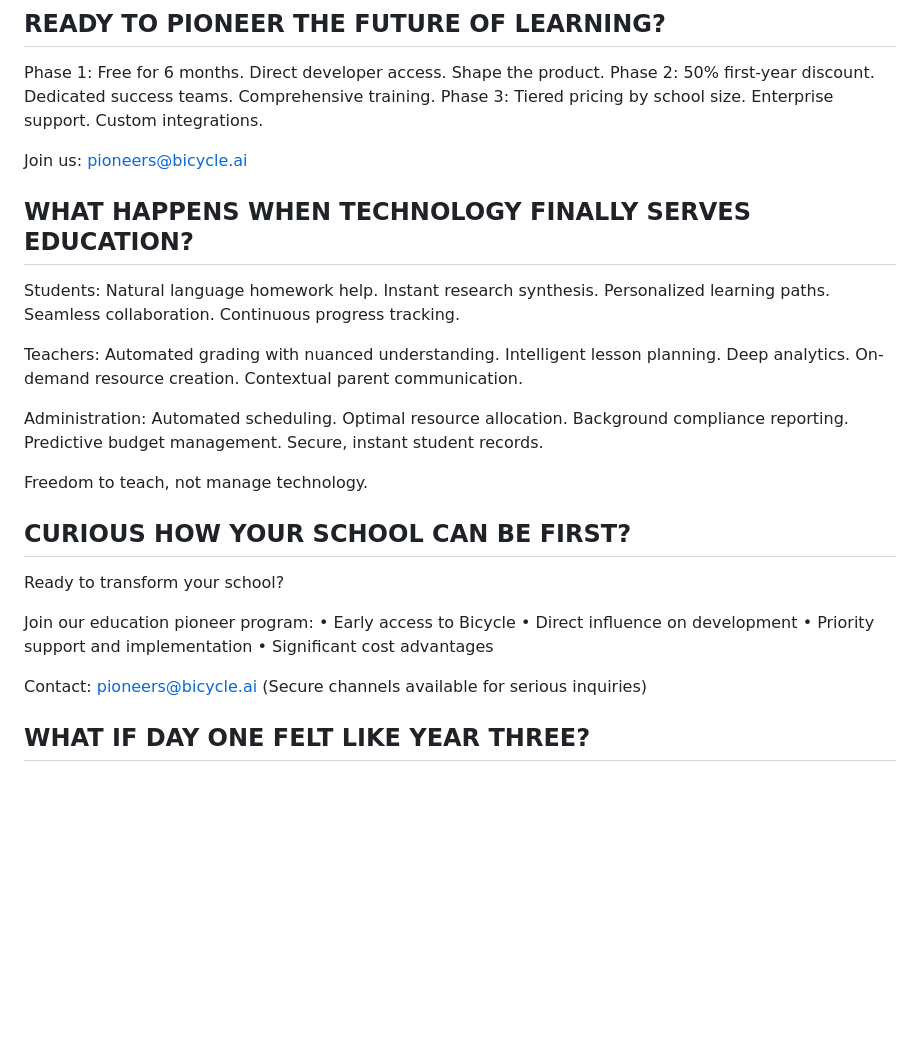
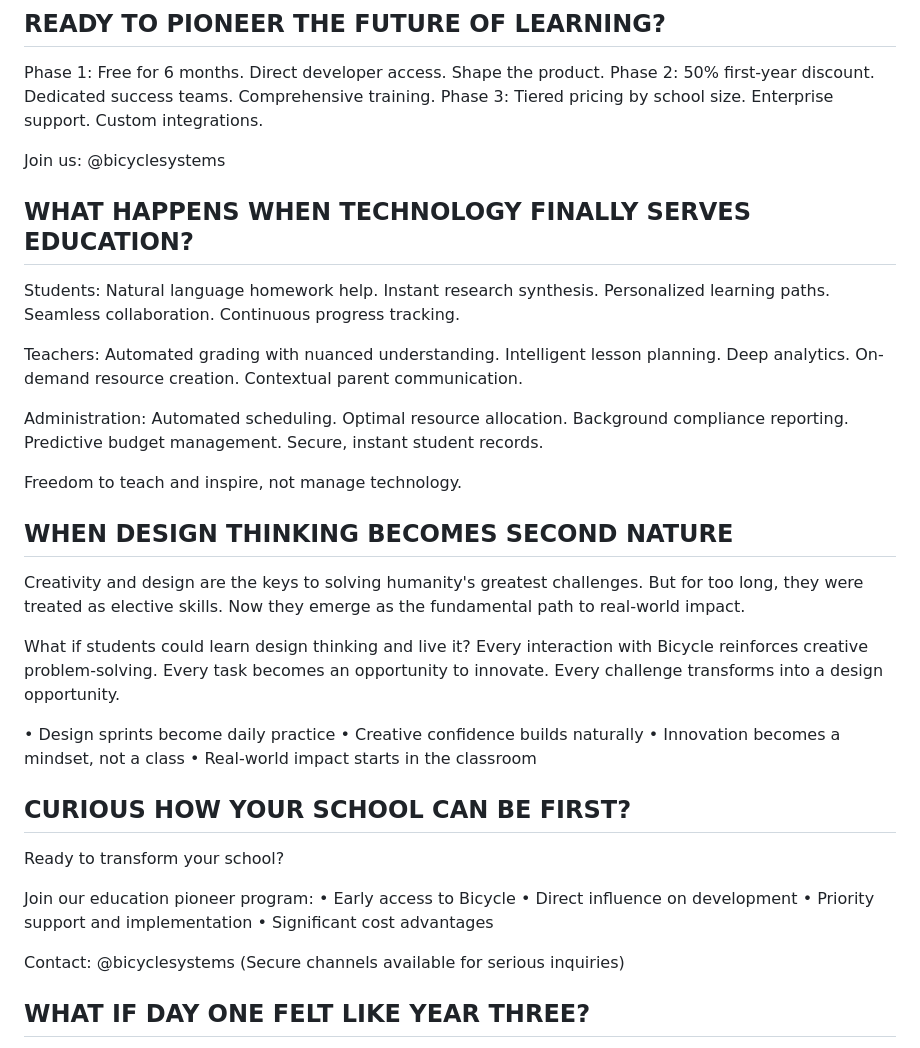
Before and after one commit to bicyclesystems/bicycle.systems, a Markdown page: INDEX.MD, the part around the change printed below. Rendered like a GitHub page; blank space fills up the shorter version.

```diff
--- a/INDEX.MD
+++ b/INDEX.MD
@@ -58,7 +98,7 @@ Phase 1: Free for 6 months. Direct developer access. Shape the product.
 Phase 2: 50% first-year discount. Dedicated success teams. Comprehensive training.
 Phase 3: Tiered pricing by school size. Enterprise support. Custom integrations.
 
-Join us: pioneers@bicycle.ai
+Join us: @bicyclesystems
 
 ## WHAT HAPPENS WHEN TECHNOLOGY FINALLY SERVES EDUCATION?
 
@@ -68,7 +108,18 @@ Teachers: Automated grading with nuanced understanding. Intelligent lesson plann
 
 Administration: Automated scheduling. Optimal resource allocation. Background compliance reporting. Predictive budget management. Secure, instant student records.
 
-Freedom to teach, not manage technology.
+Freedom to teach and inspire, not manage technology.
+
+## WHEN DESIGN THINKING BECOMES SECOND NATURE
+
+Creativity and design are the keys to solving humanity's greatest challenges. But for too long, they were treated as elective skills. Now they emerge as the fundamental path to real-world impact.
+
+What if students could learn design thinking and live it? Every interaction with Bicycle reinforces creative problem-solving. Every task becomes an opportunity to innovate. Every challenge transforms into a design opportunity.
+
+• Design sprints become daily practice
+• Creative confidence builds naturally
+• Innovation becomes a mindset, not a class
+• Real-world impact starts in the classroom
 
 ## CURIOUS HOW YOUR SCHOOL CAN BE FIRST?
 
@@ -80,7 +131,7 @@ Join our education pioneer program:
 • Priority support and implementation
 • Significant cost advantages
 
-Contact: pioneers@bicycle.ai
+Contact: @bicyclesystems
 (Secure channels available for serious inquiries)
 
 ## WHAT IF DAY ONE FELT LIKE YEAR THREE?
```
Also changed, not shown: other parts of INDEX.MD (+101 -13 lines), BIKE-1.MD (+129 -123 lines).
